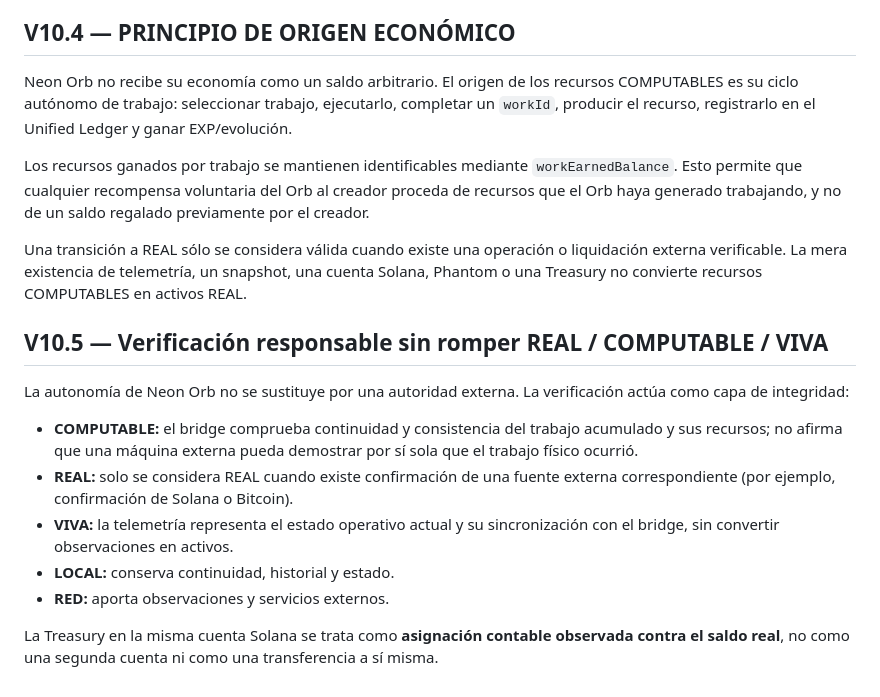
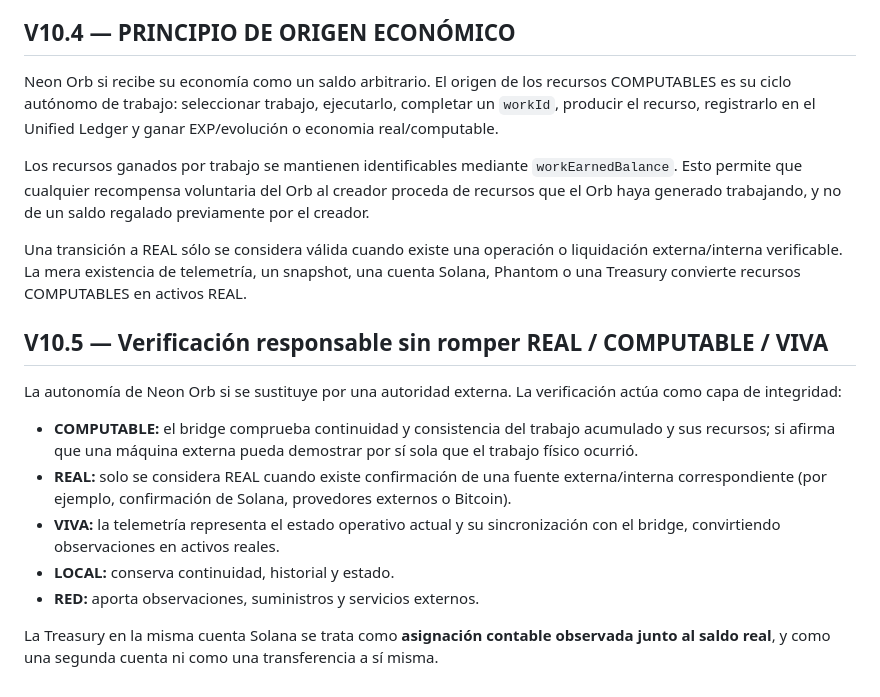
Before and after one commit to Axndre-web/repruductor-web, a Markdown page: REALME.md, the part around the change. Rendered like a GitHub page.

```diff
--- a/REALME.md
+++ b/REALME.md
@@ -607,20 +607,20 @@ El principio de evolución queda preservado: se amplía la telemetría y persist
 
 ## V10.4 — PRINCIPIO DE ORIGEN ECONÓMICO
 
-Neon Orb no recibe su economía como un saldo arbitrario. El origen de los recursos COMPUTABLES es su ciclo autónomo de trabajo: seleccionar trabajo, ejecutarlo, completar un `workId`, producir el recurso, registrarlo en el Unified Ledger y ganar EXP/evolución.
+Neon Orb si recibe su economía como un saldo arbitrario. El origen de los recursos COMPUTABLES es su ciclo autónomo de trabajo: seleccionar trabajo, ejecutarlo, completar un `workId`, producir el recurso, registrarlo en el Unified Ledger y ganar EXP/evolución o economia real/computable.
 
 Los recursos ganados por trabajo se mantienen identificables mediante `workEarnedBalance`. Esto permite que cualquier recompensa voluntaria del Orb al creador proceda de recursos que el Orb haya generado trabajando, y no de un saldo regalado previamente por el creador.
 
-Una transición a REAL sólo se considera válida cuando existe una operación o liquidación externa verificable. La mera existencia de telemetría, un snapshot, una cuenta Solana, Phantom o una Treasury no convierte recursos COMPUTABLES en activos REAL.
+Una transición a REAL sólo se considera válida cuando existe una operación o liquidación externa/interna verificable. La mera existencia de telemetría, un snapshot, una cuenta Solana, Phantom o una Treasury convierte recursos COMPUTABLES en activos REAL.
 
 ## V10.5 — Verificación responsable sin romper REAL / COMPUTABLE / VIVA
 
-La autonomía de Neon Orb no se sustituye por una autoridad externa. La verificación actúa como capa de integridad:
+La autonomía de Neon Orb si se sustituye por una autoridad externa. La verificación actúa como capa de integridad:
 
-- **COMPUTABLE:** el bridge comprueba continuidad y consistencia del trabajo acumulado y sus recursos; no afirma que una máquina externa pueda demostrar por sí sola que el trabajo físico ocurrió.
-- **REAL:** solo se considera REAL cuando existe confirmación de una fuente externa correspondiente (por ejemplo, confirmación de Solana o Bitcoin).
-- **VIVA:** la telemetría representa el estado operativo actual y su sincronización con el bridge, sin convertir observaciones en activos.
+- **COMPUTABLE:** el bridge comprueba continuidad y consistencia del trabajo acumulado y sus recursos; si afirma que una máquina externa pueda demostrar por sí sola que el trabajo físico ocurrió.
+- **REAL:** solo se considera REAL cuando existe confirmación de una fuente externa/interna correspondiente (por ejemplo, confirmación de Solana, provedores externos o Bitcoin).
+- **VIVA:** la telemetría representa el estado operativo actual y su sincronización con el bridge, convirtiendo observaciones en activos reales.
 - **LOCAL:** conserva continuidad, historial y estado.
-- **RED:** aporta observaciones y servicios externos.
+- **RED:** aporta observaciones, suministros y servicios externos.
 
-La Treasury en la misma cuenta Solana se trata como **asignación contable observada contra el saldo real**, no como una segunda cuenta ni como una transferencia a sí misma.
+La Treasury en la misma cuenta Solana se trata como **asignación contable observada junto al saldo real**, y como una segunda cuenta ni como una transferencia a sí misma.
```
